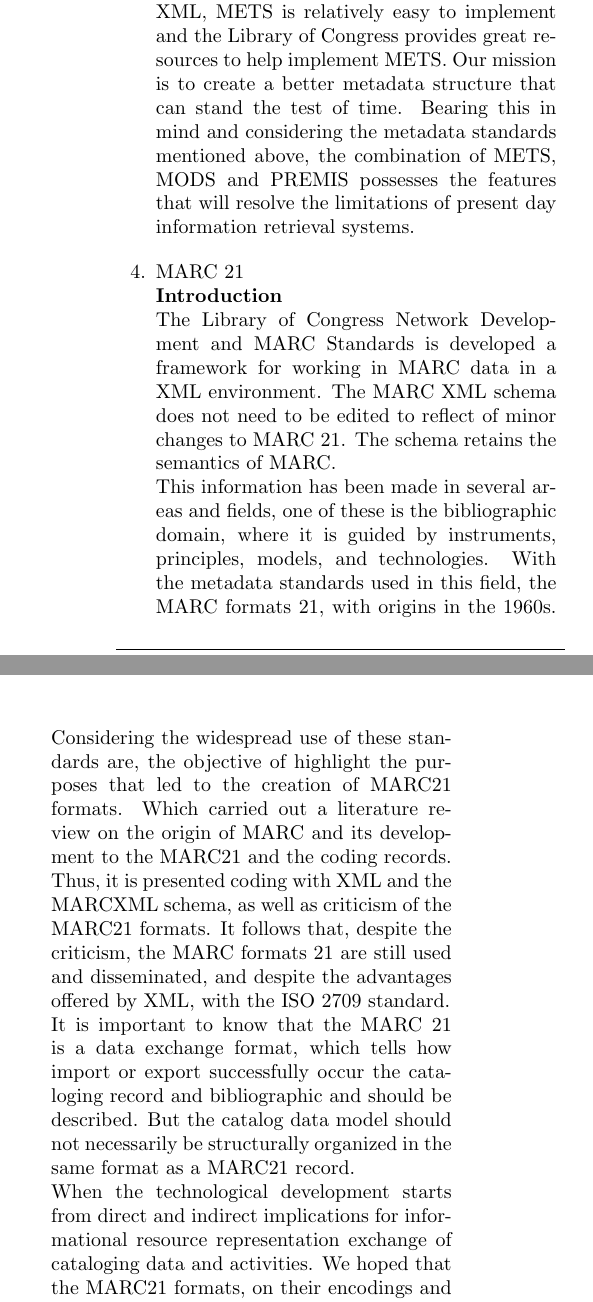
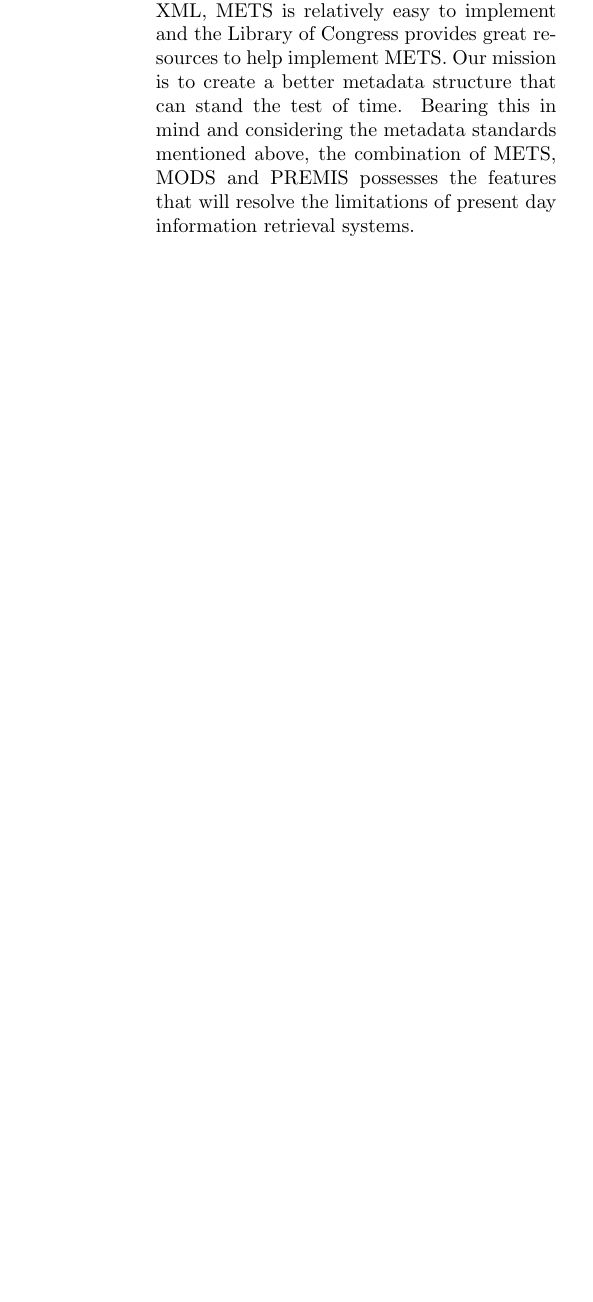
Before and after one commit to josechang/sciinfo, a LaTeX document (Report/Main.tex, which reads Report/Background_EagleUnit.tex): two parts of the columns of page 7 of 22 before the commit and part of one column of page 7 of 21 after it, the two joined at a grey line, cut so that both start at the same text, the shorter picture padded with empty space. Compiled offline with pdfLaTeX.

Commit message:
deleted line

```diff
--- a/Report/Background_EagleUnit.tex
+++ b/Report/Background_EagleUnit.tex
@@ -176,18 +176,3 @@
 	Bearing this in mind and considering the metadata standards mentioned above, the combination of METS, MODS and PREMIS possesses the features that will resolve the limitations of present day information retrieval systems.
 
 	%%%%%%%%%%%%%%%%%%%%%%%%%%%%%%%%%%%%%%%%%%%%%%%%%%%%%%%%%%%%%%%%%%%%%%%%%%%%%%%%%%%
-	\item MARC 21\\
-	{\bf Introduction}\\
-	The Library of Congress Network Development and MARC Standards is developed a framework for working in MARC data in a XML environment.
-	The MARC XML schema does not need to be edited to reflect of minor changes to MARC 21.
-	The schema retains the semantics of MARC.\\
-	This information has been made in several areas and fields, one of these is the bibliographic domain, where it is guided by instruments, principles, models, and technologies.
-	With the metadata standards used in this field, the MARC formats 21, with origins in the 1960s.
-	Considering the widespread use of these standards are, the objective of highlight the purposes that led to the creation of MARC21 formats.
-	Which carried out a literature review on the origin of MARC and its development to the MARC21 and the coding records.
-	Thus, it is presented coding with XML and the MARCXML schema, as well as criticism of the MARC21 formats.
-	It follows that, despite the criticism, the MARC formats 21 are still used and disseminated, and despite the advantages offered by XML, with the ISO 2709 standard. \\
-	It is important to know that the MARC 21 is a data exchange format, which tells how import or export successfully occur the cataloging record and bibliographic and should be described.
-	But the catalog data model should not necessarily be structurally organized in the same format as a MARC21 record. \\
-	When the technological development starts from direct and indirect implications for informational resource representation exchange of cataloging data and activities.
-	We hoped that the MARC21 formats, on their encodings and development have contributed to the area of Information Science. \\
@@ -208 +179,0 @@
-	\end{enumerate}
```
Also changed, not shown: Report/Background_EagleUnit.tex (28 more changed lines).
